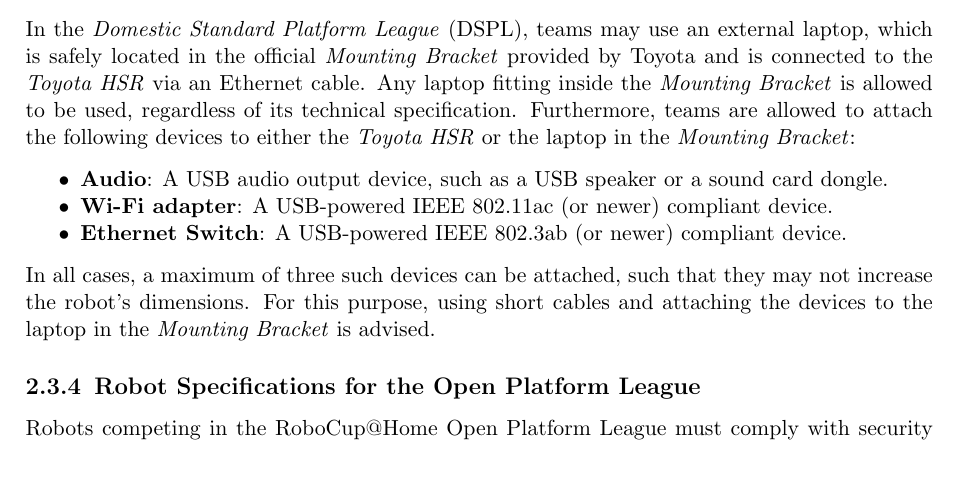
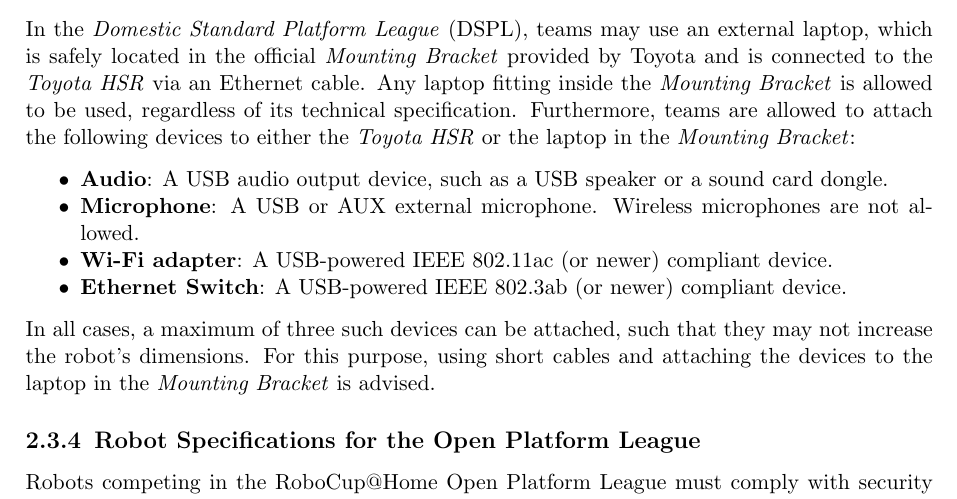
Before and after one commit to RoboCupAtHome/RuleBook, a LaTeX thesis (documents/organization.tex, which reads pages/general_rules/Robots-SPL.tex): part of page 14 of 29, cut so that both start at the same text, the shorter picture padded with empty space. Compiled offline with pdfLaTeX.

Commit message:
added microphone for hsr

```diff
--- a/pages/general_rules/Robots-SPL.tex
+++ b/pages/general_rules/Robots-SPL.tex
@@ -16,6 +16,7 @@
 Furthermore, teams are allowed to attach the following devices to either the \HSR{} or the laptop in the \MountingBracket:
 \begin{itemize}
 	\item \textbf{Audio}: A USB audio output device, such as a USB speaker or a sound card dongle.
+	    \item \textbf{Microphone}: A USB or AUX external microphone. Wireless microphones are not allowed.
 	\item \textbf{Wi-Fi adapter}: A USB-powered IEEE 802.11ac (or newer) compliant device.
 	\item \textbf{Ethernet Switch}: A USB-powered IEEE 802.3ab (or newer) compliant device.
 \end{itemize}
```
